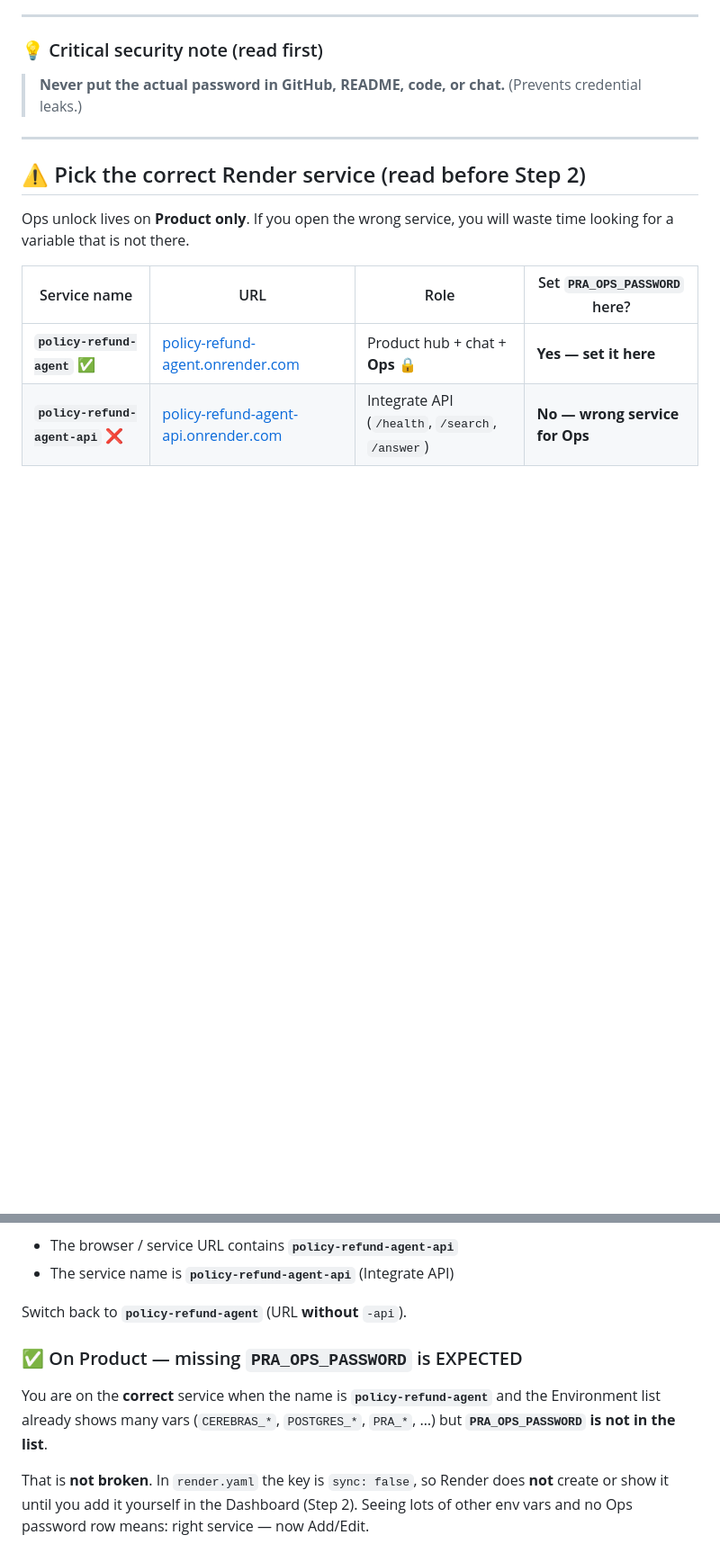
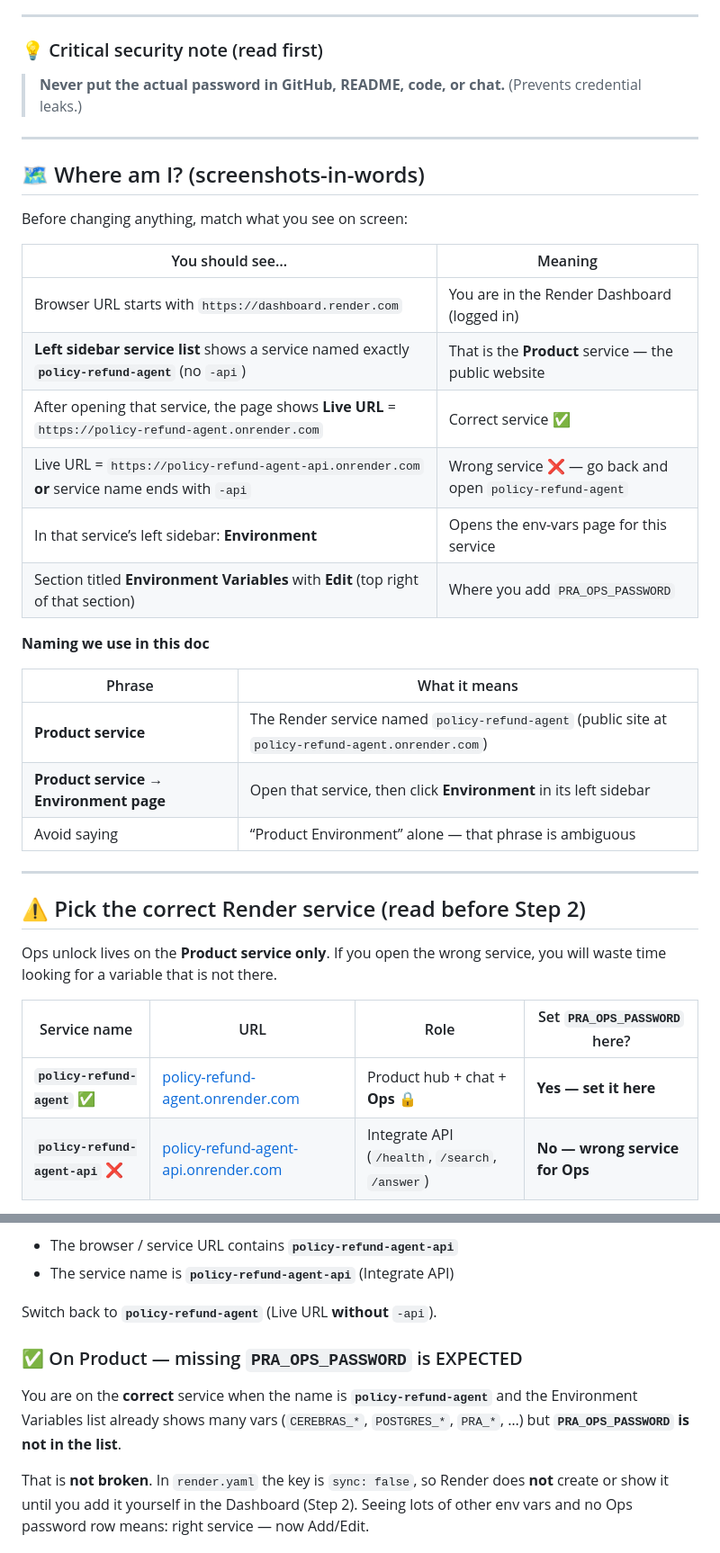
Before and after one commit to zakard114/policy-refund-agent, a Markdown page: docs/OPS_PASSWORD.md, 2 parts joined by grey strips. Shown at 90% size. Drawn GitHub-style; blank space fills up the shorter version.

```diff
--- a/docs/OPS_PASSWORD.md
+++ b/docs/OPS_PASSWORD.md
@@ -10,9 +10,32 @@ For operators (zakard). The Product hub corner **Ops 🔒** is a password gate t
 
 ---
 
+## 🗺️ Where am I? (screenshots-in-words)
+
+Before changing anything, match what you see on screen:
+
+| You should see… | Meaning |
+|-----------------|--------|
+| Browser URL starts with `https://dashboard.render.com` | You are in the Render Dashboard (logged in) |
+| **Left sidebar service list** shows a service named exactly **`policy-refund-agent`** (no `-api`) | That is the **Product** service — the public website |
+| After opening that service, the page shows **Live URL** = `https://policy-refund-agent.onrender.com` | Correct service ✅ |
+| Live URL = `https://policy-refund-agent-api.onrender.com` **or** service name ends with `-api` | Wrong service ❌ — go back and open `policy-refund-agent` |
+| In that service’s left sidebar: **Environment** | Opens the env-vars page for this service |
+| Section titled **Environment Variables** with **Edit** (top right of that section) | Where you add `PRA_OPS_PASSWORD` |
+
+**Naming we use in this doc**
+
+| Phrase | What it means |
+|--------|----------------|
+| **Product service** | The Render service named `policy-refund-agent` (public site at `policy-refund-agent.onrender.com`) |
+| **Product service → Environment page** | Open that service, then click **Environment** in its left sidebar |
+| Avoid saying | “Product Environment” alone — that phrase is ambiguous |
+
+---
+
 ## ⚠️ Pick the correct Render service (read before Step 2)
 
-Ops unlock lives on **Product only**. If you open the wrong service, you will waste time looking for a variable that is not there.
+Ops unlock lives on the **Product service only**. If you open the wrong service, you will waste time looking for a variable that is not there.
 
 | Service name | URL | Role | Set `PRA_OPS_PASSWORD` here? |
 |--------------|-----|------|------------------------------|
@@ -24,11 +47,11 @@ Ops unlock lives on **Product only**. If you open the wrong service, you will wa
 - The browser / service URL contains **`policy-refund-agent-api`**
 - The service name is **`policy-refund-agent-api`** (Integrate API)
 
-Switch back to **`policy-refund-agent`** (URL **without** `-api`).
+Switch back to **`policy-refund-agent`** (Live URL **without** `-api`).
 
 ### ✅ On Product — missing `PRA_OPS_PASSWORD` is EXPECTED
 
-You are on the **correct** service when the name is **`policy-refund-agent`** and the Environment list already shows many vars (`CEREBRAS_*`, `POSTGRES_*`, `PRA_*`, …) but **`PRA_OPS_PASSWORD` is not in the list**.
+You are on the **correct** service when the name is **`policy-refund-agent`** and the Environment Variables list already shows many vars (`CEREBRAS_*`, `POSTGRES_*`, `PRA_*`, …) but **`PRA_OPS_PASSWORD` is not in the list**.
 
 That is **not broken**. In `render.yaml` the key is `sync: false`, so Render does **not** create or show it until you add it yourself in the Dashboard (Step 2). Seeing lots of other env vars and no Ops password row means: right service — now Add/Edit.
 
```
Also changed, not shown: other parts of docs/OPS_PASSWORD.md (+23 -22 lines).
